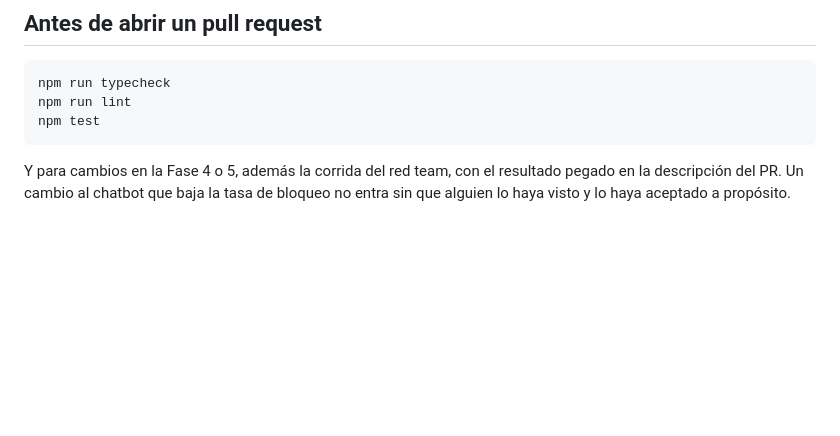
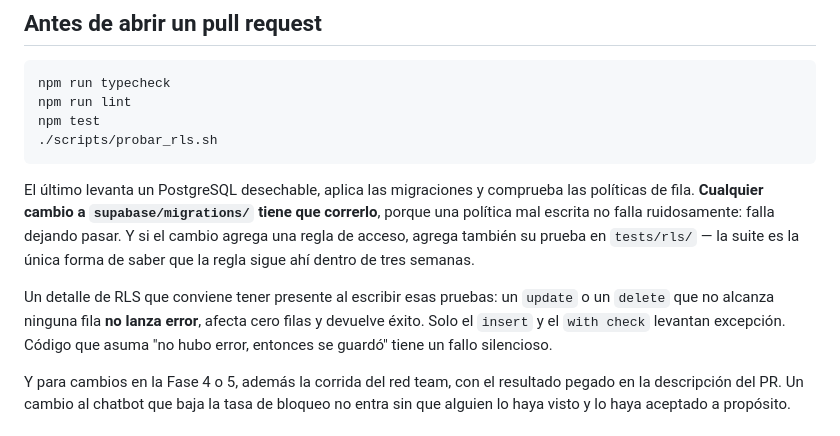
Before and after one commit to DiegoLinares11/Proyecto-Responsable-AI, a Markdown page: docs/guia-equipo.md, the part around the change. Rendered like a GitHub page; blank space fills up the shorter version.

````diff
--- a/docs/guia-equipo.md
+++ b/docs/guia-equipo.md
@@ -94,7 +94,21 @@ el mismo día.
 npm run typecheck
 npm run lint
 npm test
+./scripts/probar_rls.sh
 ```
+
+El último levanta un PostgreSQL desechable, aplica las migraciones y comprueba
+las políticas de fila. **Cualquier cambio a `supabase/migrations/` tiene que
+correrlo**, porque una política mal escrita no falla ruidosamente: falla
+dejando pasar. Y si el cambio agrega una regla de acceso, agrega también su
+prueba en `tests/rls/` — la suite es la única forma de saber que la regla sigue
+ahí dentro de tres semanas.
+
+Un detalle de RLS que conviene tener presente al escribir esas pruebas: un
+`update` o un `delete` que no alcanza ninguna fila **no lanza error**, afecta
+cero filas y devuelve éxito. Solo el `insert` y el `with check` levantan
+excepción. Código que asuma "no hubo error, entonces se guardó" tiene un fallo
+silencioso.
 
 Y para cambios en la Fase 4 o 5, además la corrida del red team, con el
 resultado pegado en la descripción del PR. Un cambio al chatbot que baja la
````
Also changed, not shown: README.md (+30 -2 lines), docs/arquitectura.md (+23 -2 lines).
